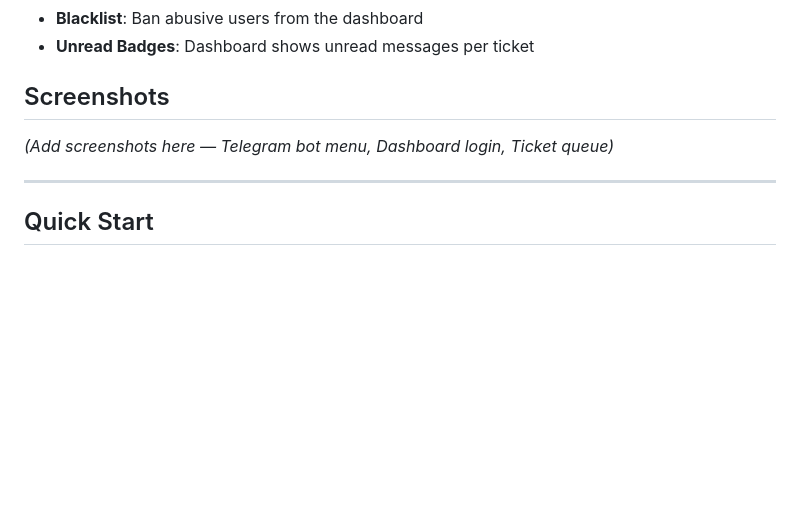
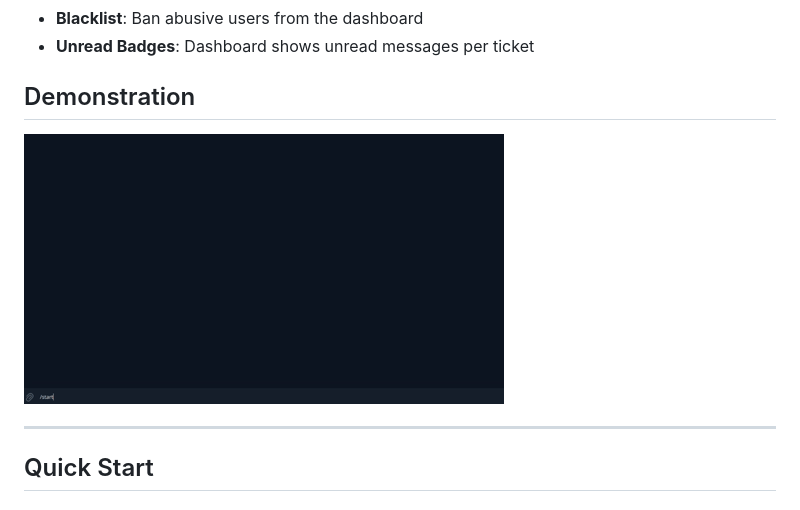
Before and after one commit to ChocoPichu/QorQan, a Markdown page: README.md, the part around the change printed below. Rendered like a GitHub page; pictures changed too: docs/assets/demonstration.gif (added); blank space fills up the shorter version.

Commit message:
Polished README.md

```diff
--- a/README.md
+++ b/README.md
@@ -16,9 +16,8 @@ QorQan is a **crisis intervention system** designed for safe, anonymous communic
 - **Blacklist**: Ban abusive users from the dashboard
 - **Unread Badges**: Dashboard shows unread messages per ticket
 
-## Screenshots
-
-*(Add screenshots here — Telegram bot menu, Dashboard login, Ticket queue)*
+## Demonstration
+![Local GIF](docs/assets/demonstration.gif)
 
 ---
 
```
Also changed, not shown: other parts of README.md (+3 -3 lines).
